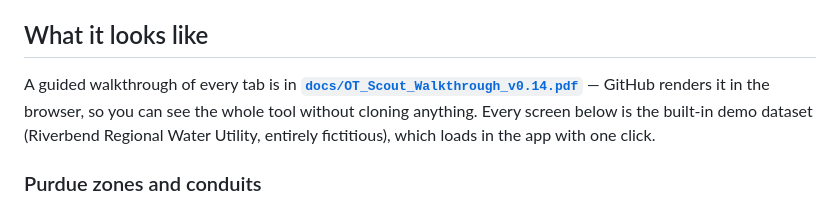
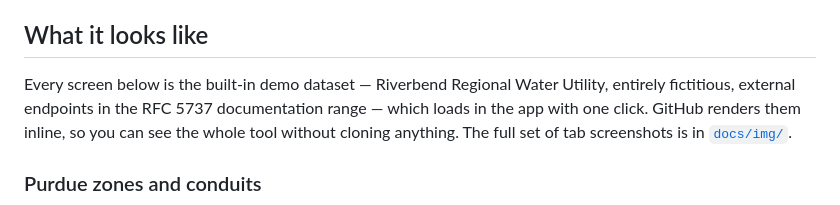
Before and after one commit to cvhyatt-code/ot-scout, a Markdown page: README.md, the part around the change. Drawn GitHub-style.

Commit message:
Point the README at the screenshot set instead of the removed PDF
Co-Authored-By: Claude Opus 5 <noreply@anthropic.com>

```diff
--- a/README.md
+++ b/README.md
@@ -6,7 +6,7 @@ It is an assessment aid for an authorized engagement, not a monitoring platform.
 
 ## What it looks like
 
-A guided walkthrough of every tab is in **[`docs/OT_Scout_Walkthrough_v0.14.pdf`](docs/OT_Scout_Walkthrough_v0.14.pdf)** — GitHub renders it in the browser, so you can see the whole tool without cloning anything. Every screen below is the built-in demo dataset (Riverbend Regional Water Utility, entirely fictitious), which loads in the app with one click.
+Every screen below is the built-in demo dataset — Riverbend Regional Water Utility, entirely fictitious, external endpoints in the RFC 5737 documentation range — which loads in the app with one click. GitHub renders them inline, so you can see the whole tool without cloning anything. The full set of tab screenshots is in [`docs/img/`](docs/img).
 
 ### Purdue zones and conduits
 
```
Also changed, not shown: CHANGELOG.md (+1 -0 lines).
